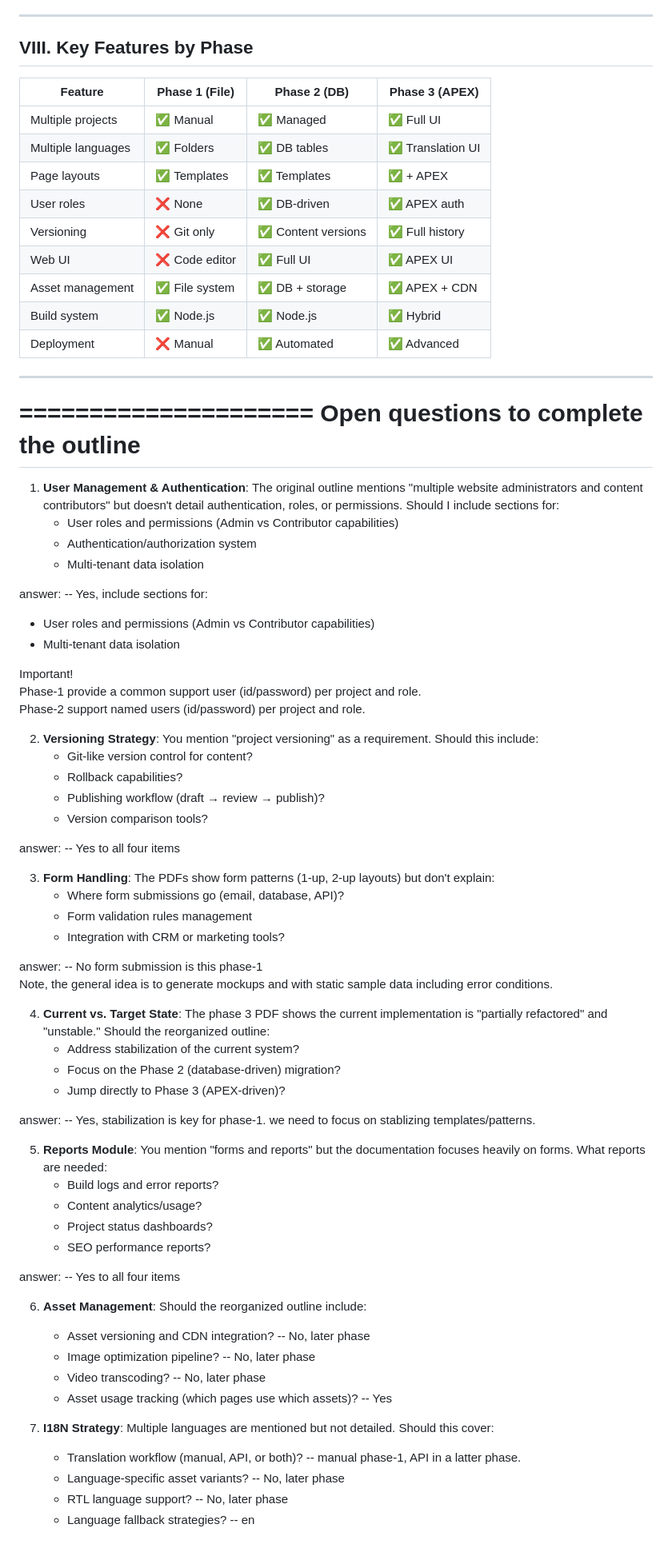
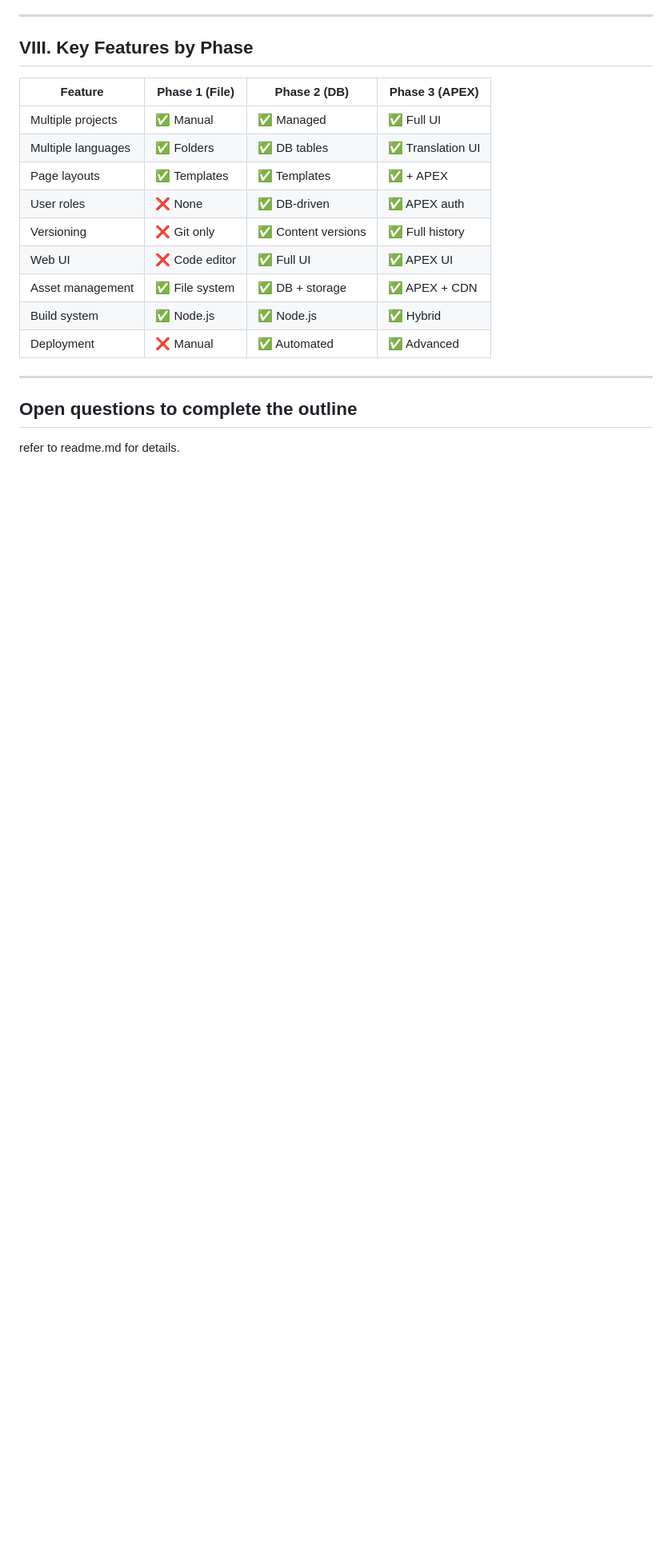
Before and after one commit to Dlloyd0608/webly, a Markdown page: _docs/overview.md, the part around one of its changes. Shown at 80% size. GitHub-like rendering; blank space fills up the shorter version.

```diff
--- a/_docs/overview.md
+++ b/_docs/overview.md
@@ -410,80 +412,7 @@ Important!  templates should be versioned, universal and available to all websit
 
 ---
 
-=====================
-Open questions to complete the outline
-=====================
 
-1. **User Management & Authentication**: The original outline mentions "multiple website administrators and content contributors" but doesn't detail authentication, roles, or permissions. Should I include sections for:
-   - User roles and permissions (Admin vs Contributor capabilities)
-   - Authentication/authorization system
-   - Multi-tenant data isolation
+## Open questions to complete the outline
 
-answer:
--- Yes, include sections for:
-   - User roles and permissions (Admin vs Contributor capabilities)
-   - Multi-tenant data isolation
-
-Important!
-Phase-1 provide a common support user (id/password) per project and role.
-Phase-2 support named users (id/password) per project and role.
-
-2. **Versioning Strategy**: You mention "project versioning" as a requirement. Should this include:
-   - Git-like version control for content?
-   - Rollback capabilities?
-   - Publishing workflow (draft → review → publish)?
-   - Version comparison tools?
-
-answer:
--- Yes to all four items
-
-
-
-3. **Form Handling**: The PDFs show form patterns (1-up, 2-up layouts) but don't explain:
-   - Where form submissions go (email, database, API)?
-   - Form validation rules management
-   - Integration with CRM or marketing tools?
-
-answer:
--- No form submission is this phase-1
-Note, the general idea is to generate mockups and with static sample data including error conditions.
-
-
-4. **Current vs. Target State**: The phase 3 PDF shows the current implementation is "partially refactored" and "unstable." Should the reorganized outline:
-   - Address stabilization of the current system?
-   - Focus on the Phase 2 (database-driven) migration?
-   - Jump directly to Phase 3 (APEX-driven)?
-
-answer:
-   -- Yes, stabilization is key for phase-1.  we need to focus on stablizing templates/patterns.
-
-
-5. **Reports Module**: You mention "forms and reports" but the documentation focuses heavily on forms. What reports are needed:
-   - Build logs and error reports?
-   - Content analytics/usage?
-   - Project status dashboards?
-   - SEO performance reports?
-
-answer:
--- Yes to all four items
-
-
-6. **Asset Management**: Should the reorganized outline include:
-   - Asset versioning and CDN integration?
-     -- No, later phase
-   - Image optimization pipeline?
-     -- No, later phase
-   - Video transcoding?
-     -- No, later phase
-   - Asset usage tracking (which pages use which assets)?
-     -- Yes
-
-7. **I18N Strategy**: Multiple languages are mentioned but not detailed. Should this cover:
-   - Translation workflow (manual, API, or both)?
-     -- manual phase-1, API in a latter phase.
-   - Language-specific asset variants?
-     -- No, later phase
-   - RTL language support?
-     -- No, later phase
-   - Language fallback strategies?
-     -- en
+refer to readme.md for details.
```
Also changed, not shown: other parts of _docs/overview.md (+6 -4 lines).
